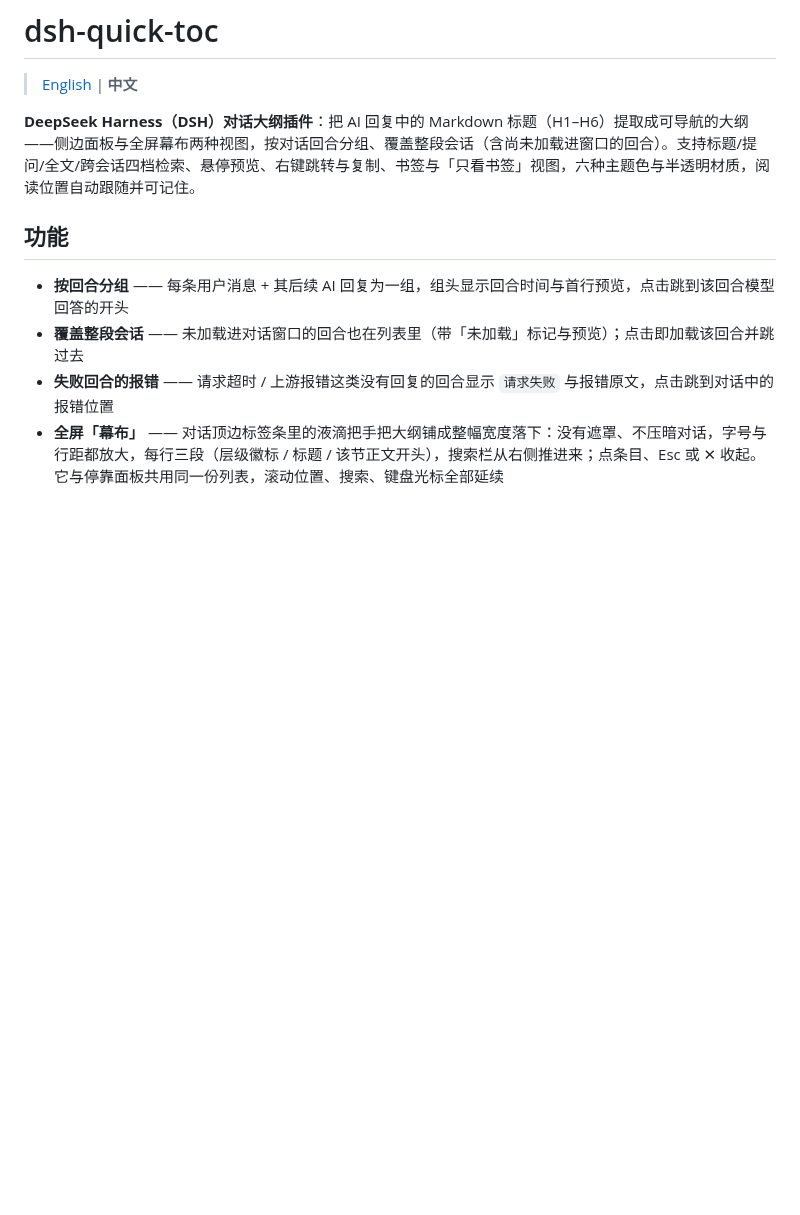
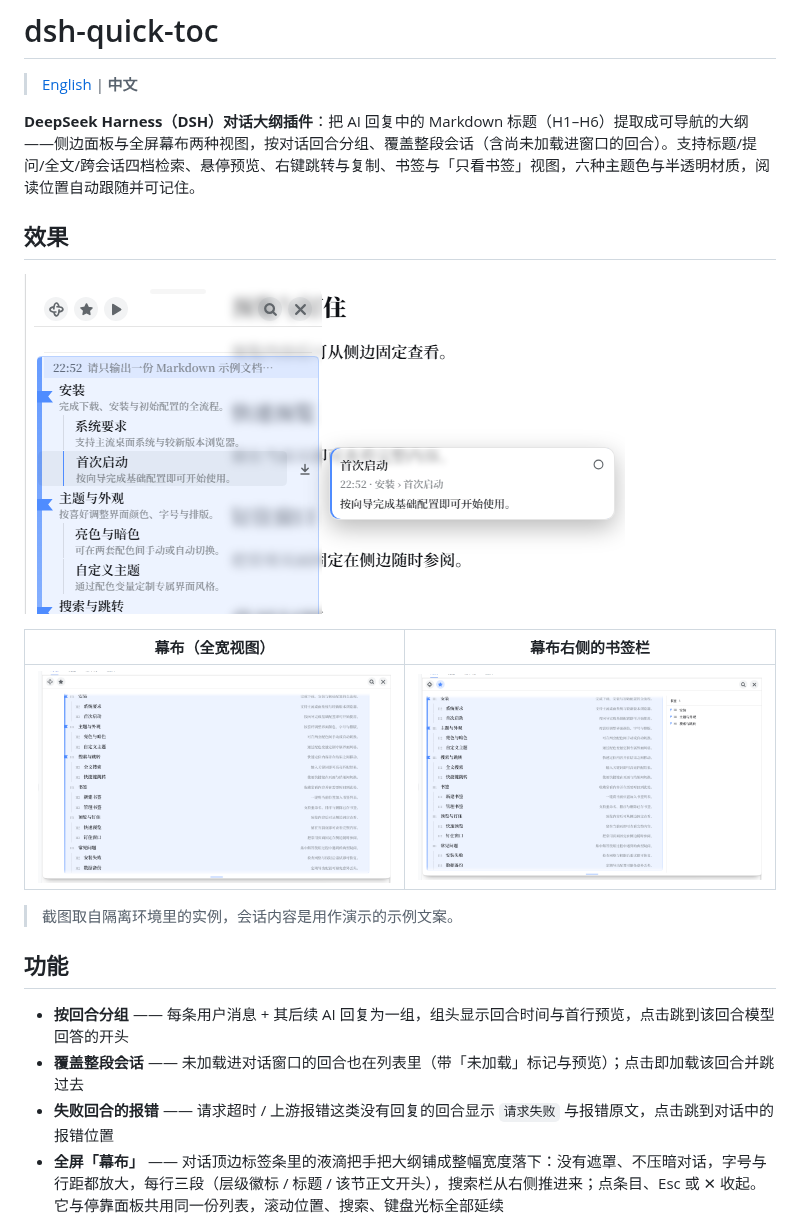
Before and after one commit to LyaxZ/dsh-quick-toc, a Markdown page: README.md, the part around the change. Drawn GitHub-style; pictures changed too: assets/bookmarks.png (added), assets/curtain.png (added), assets/preview.png (added); blank space fills up the shorter version.

```diff
--- a/README.md
+++ b/README.md
@@ -3,6 +3,16 @@
 > [English](README.en.md) | **中文**
 
 **DeepSeek Harness（DSH）对话大纲插件**：把 AI 回复中的 Markdown 标题（H1–H6）提取成可导航的大纲——侧边面板与全屏幕布两种视图，按对话回合分组、覆盖整段会话（含尚未加载进窗口的回合）。支持标题/提问/全文/跨会话四档检索、悬停预览、右键跳转与复制、书签与「只看书签」视图，六种主题色与半透明材质，阅读位置自动跟随并可记住。
+
+## 效果
+
+![侧边面板与悬停预览](https://raw.githubusercontent.com/LyaxZ/dsh-quick-toc/main/assets/preview.png)
+
+| 幕布（全宽视图） | 幕布右侧的书签栏 |
+| --- | --- |
+| ![幕布](https://raw.githubusercontent.com/LyaxZ/dsh-quick-toc/main/assets/curtain.png) | ![书签栏](https://raw.githubusercontent.com/LyaxZ/dsh-quick-toc/main/assets/bookmarks.png) |
+
+> 截图取自隔离环境里的实例，会话内容是用作演示的示例文案。
 
 ## 功能
 
```
Also changed, not shown: README.en.md (+10 -0 lines).
